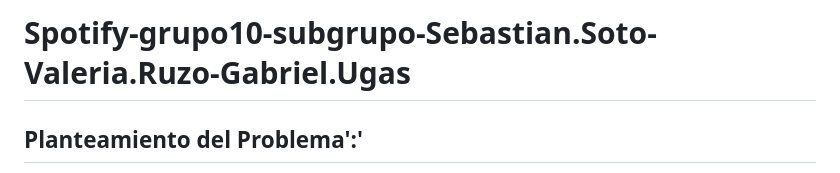
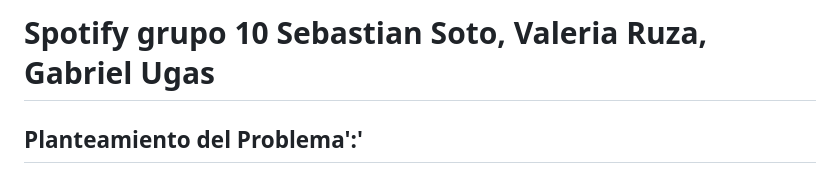
Before and after one commit to Proxidas/Spotify_grupo10_Sebastian_Soto_Valeria_Ruzo_Gabriel_Ugas, a Markdown page: README.md, the part around the change. GitHub-like rendering.

Commit message:
actualizacion del titulo README.md
cambie el titulo

```diff
--- a/README.md
+++ b/README.md
@@ -1,4 +1,4 @@
-# Spotify-grupo10-subgrupo-Sebastian.Soto-Valeria.Ruzo-Gabriel.Ugas
+# Spotify grupo 10 Sebastian Soto, Valeria Ruza, Gabriel Ugas
 
 ## Planteamiento del Problema':'
 
```
